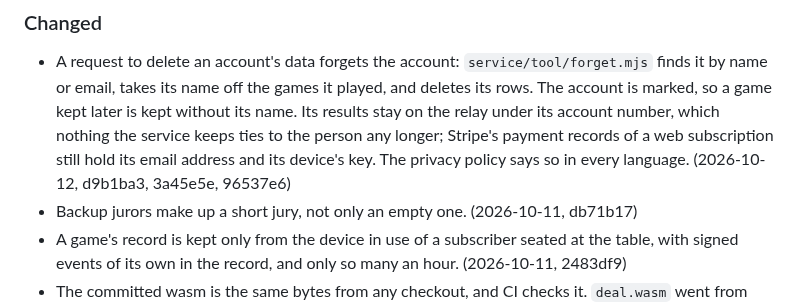
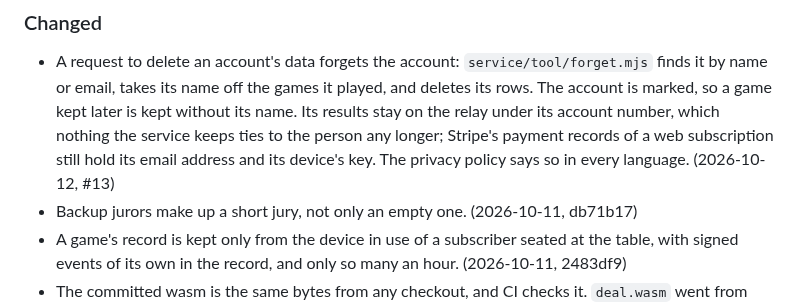
Before and after one commit to bfulton/open-hearts, a Markdown page: CHANGELOG.md, the part around the change. Drawn GitHub-style.

Commit message:
CHANGELOG: forgetting an account cites #13
Taken squashed, as every pull request into main is, its commits never
land there; the pull request is what the entry can point to.

Co-Authored-By: Claude Opus 5.5 <noreply@anthropic.com>
Claude-Session: https://claude.ai/code/session_01W92ERJ2vuziEpghjrqPe5w

```diff
--- a/CHANGELOG.md
+++ b/CHANGELOG.md
@@ -35,7 +35,7 @@ squashed from a pull request, the pull request's number.
   to the person any longer; Stripe's payment records of a web
   subscription still hold its email address and its device's key. The
   privacy policy says so in every language.
-  (2026-10-12, d9b1ba3, 3a45e5e, 96537e6)
+  (2026-10-12, #13)
 - Backup jurors make up a short jury, not only an empty one.
   (2026-10-11, db71b17)
 - A game's record is kept only from the device in use of a subscriber
```
